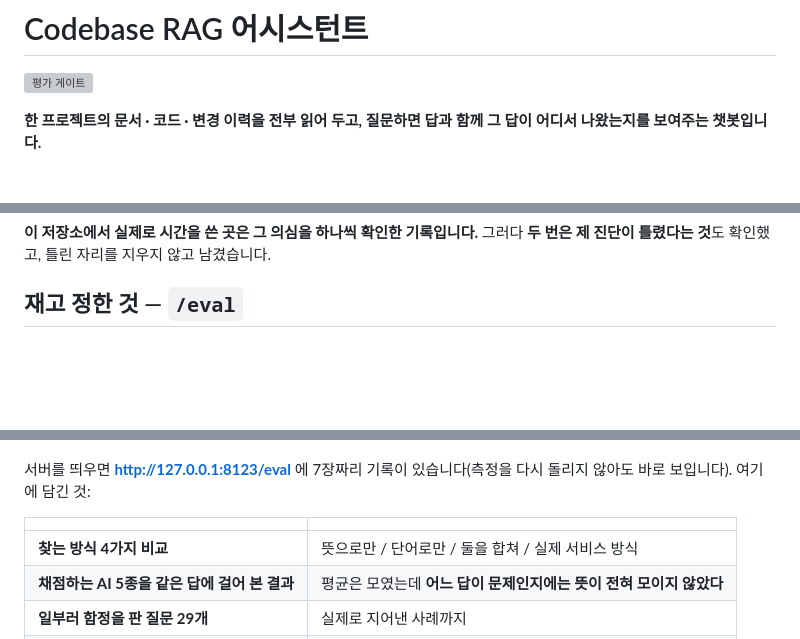
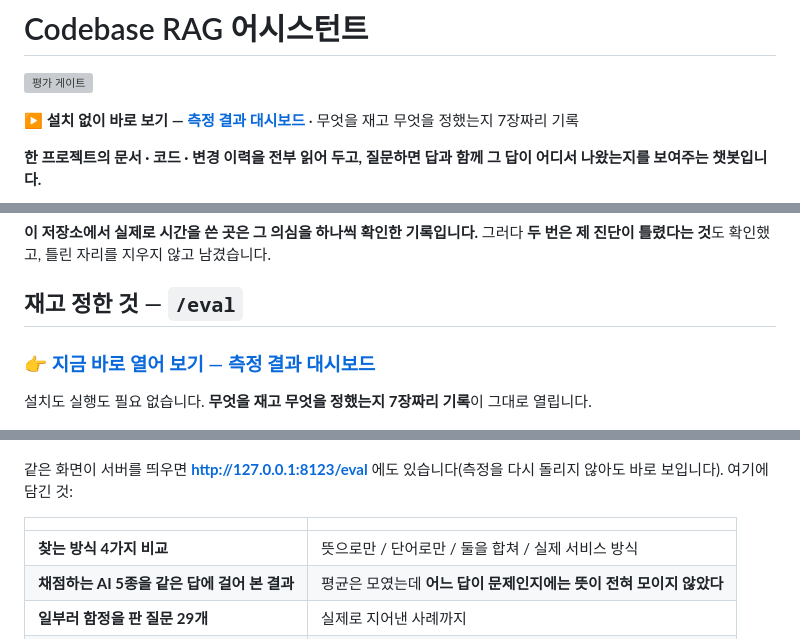
Before and after one commit to ae-GYEONGWON/codebase-rag-assistant, a Markdown page: README.md, 3 parts joined by grey strips. Drawn GitHub-style; blank space fills up the shorter version; grey boxes are pictures that could not be loaded.

Commit message:
docs(readme): 살아 있는 주소를 맨 앞에 둔다
Pages 배포를 확인했으므로(https://ae-gyeongwon.github.io/codebase-rag-assistant/)
이제 README 에 적는다. 죽은 링크가 아닌 것을 눈으로 본 뒤에 적는 순서를 지켰다.

읽는 사람 대부분은 첫 화면에서 끝난다. 그래서 배지 바로 아래 — 스크롤 전에 보이는
자리 — 에 눌러 볼 수 있는 것을 하나 둔다. '재고 정한 것' 절에도 같은 주소를 두어
거기까지 내려온 사람이 다시 찾지 않게 했다.

Co-Authored-By: Claude Opus 5 (1M context) <noreply@anthropic.com>
Claude-Session: https://claude.ai/code/session_0139afcQsRwcDamjvMDoJWd1

```diff
--- a/README.md
+++ b/README.md
@@ -1,6 +1,8 @@
 # Codebase RAG 어시스턴트
 
 [![평가 게이트](https://github.com/ae-GYEONGWON/codebase-rag-assistant/actions/workflows/eval.yml/badge.svg)](https://github.com/ae-GYEONGWON/codebase-rag-assistant/actions/workflows/eval.yml)
+
+**▶ 설치 없이 바로 보기 — [측정 결과 대시보드](https://ae-gyeongwon.github.io/codebase-rag-assistant/)** · 무엇을 재고 무엇을 정했는지 7장짜리 기록
 
 **한 프로젝트의 문서 · 코드 · 변경 이력을 전부 읽어 두고, 질문하면 답과 함께
 그 답이 어디서 나왔는지를 보여주는 챗봇입니다.**
@@ -24,9 +26,13 @@
 
 ## 재고 정한 것 — `/eval`
 
+### 👉 [지금 바로 열어 보기 — 측정 결과 대시보드](https://ae-gyeongwon.github.io/codebase-rag-assistant/)
+
+설치도 실행도 필요 없습니다. **무엇을 재고 무엇을 정했는지 7장짜리 기록**이 그대로 열립니다.
+
 ![측정 결과 화면](docs/images/04-eval-dashboard.jpg)
 
-서버를 띄우면 **http://127.0.0.1:8123/eval** 에 7장짜리 기록이 있습니다(측정을 다시 돌리지
+같은 화면이 서버를 띄우면 **http://127.0.0.1:8123/eval** 에도 있습니다(측정을 다시 돌리지
 않아도 바로 보입니다). 여기에 담긴 것:
 
 | | |
```
